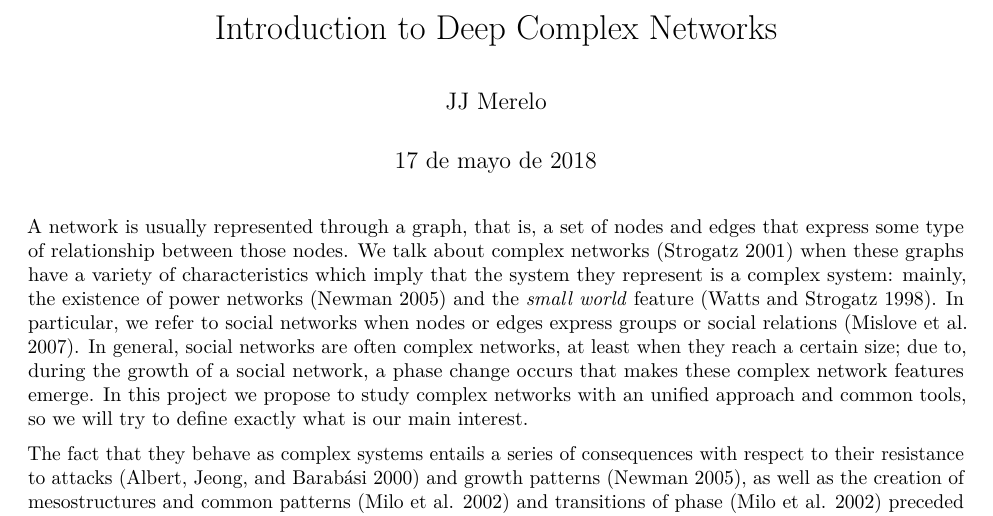
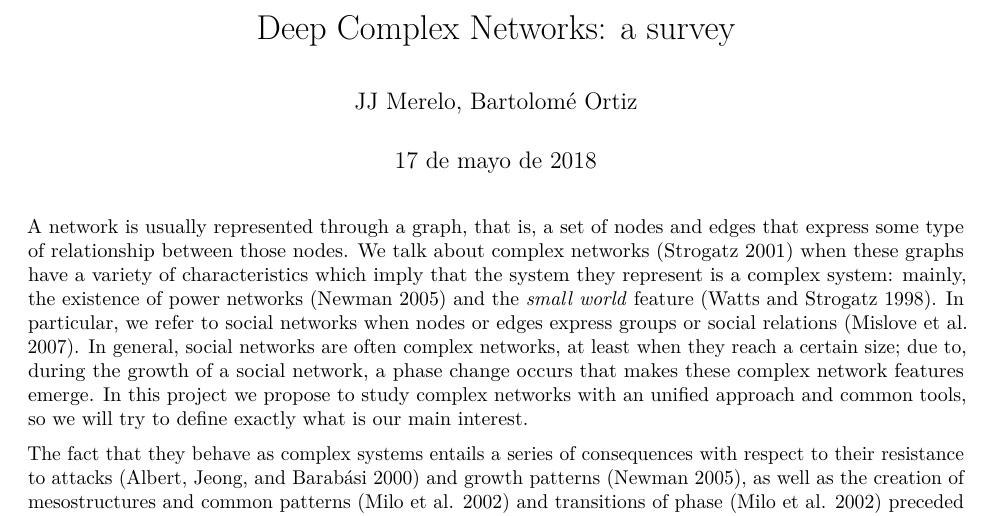
Before and after one commit to JJ/deep-graph-soa, an R Markdown document (Introduction to DeepGraph.Rmd): part of page 1 of 5, cut at the place of the change. Rendered offline with R 4.5, knitr and Pandoc, then LaTeX, with nearby package versions.

Commit message:
Changes title and adds @thebooort as author

```diff
--- a/Introduction to DeepGraph.Rmd
+++ b/Introduction to DeepGraph.Rmd
@@ -1,6 +1,6 @@
 ---
-title: "Introduction to Deep Complex Networks"
-author: "JJ Merelo"
+title: "Deep Complex Networks: a survey"
+author: "JJ Merelo, Bartolomé Ortiz"
 date: "17 de mayo de 2018"
 output:
   word_document: default
```
